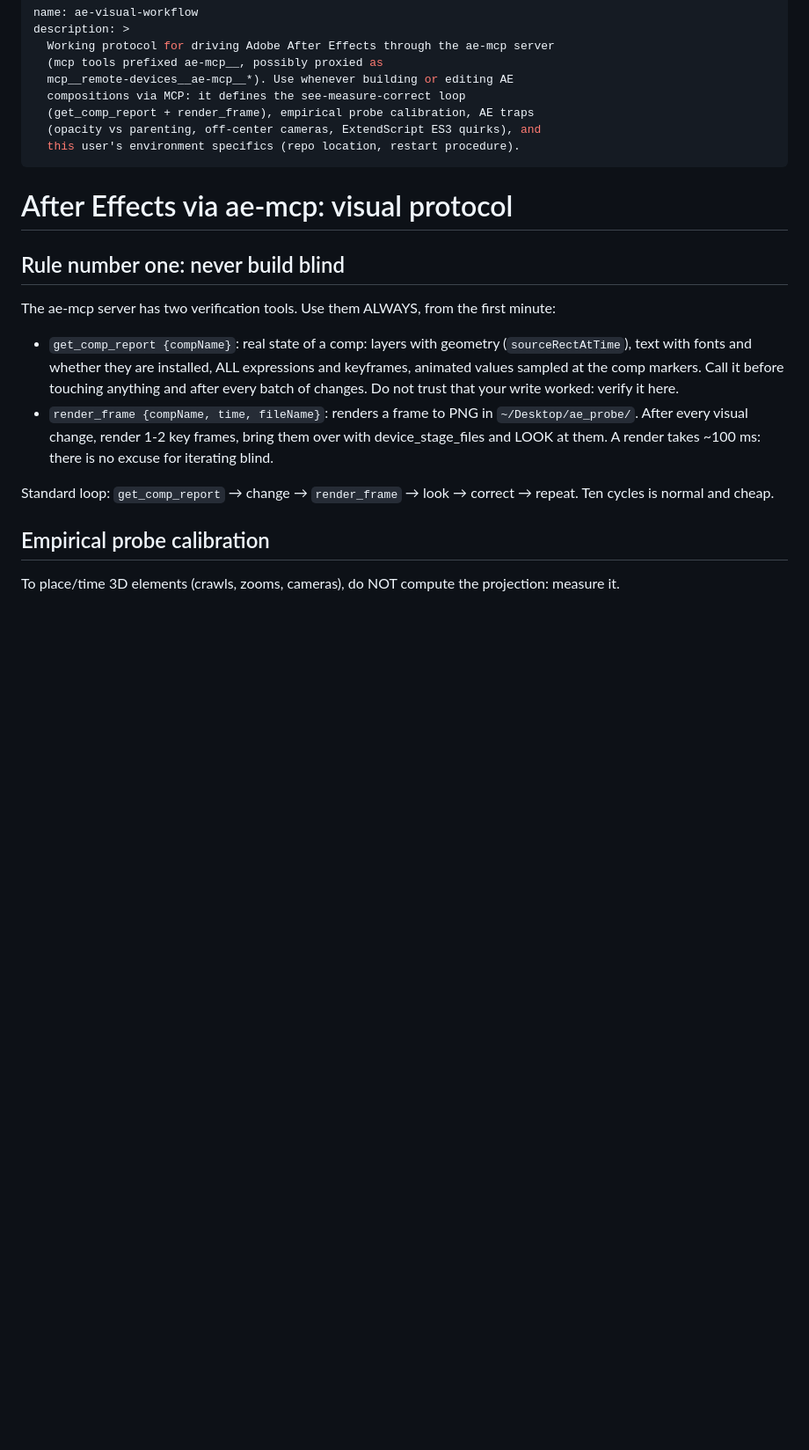
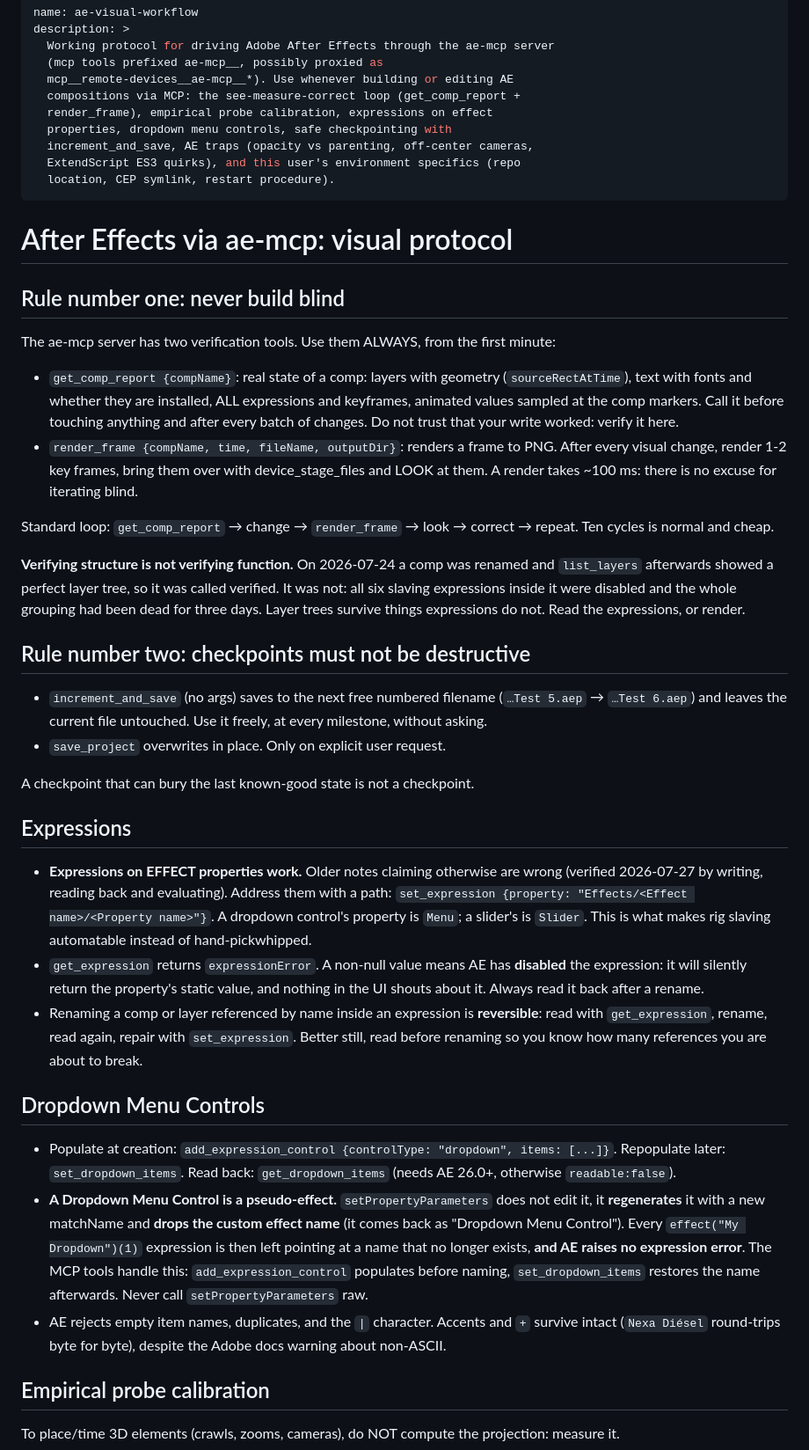
Before and after one commit to aleixsubira/ae-mcp, a Markdown page: SKILL/ae-visual-workflow/SKILL.md, the part around one of its changes. Shown at 88% size. Rendered like a GitHub page; blank space fills up the shorter version.

```diff
--- a/SKILL/ae-visual-workflow/SKILL.md
+++ b/SKILL/ae-visual-workflow/SKILL.md
@@ -4,10 +4,12 @@ description: >
   Working protocol for driving Adobe After Effects through the ae-mcp server
   (mcp tools prefixed ae-mcp__, possibly proxied as
   mcp__remote-devices__ae-mcp__*). Use whenever building or editing AE
-  compositions via MCP: it defines the see-measure-correct loop
-  (get_comp_report + render_frame), empirical probe calibration, AE traps
-  (opacity vs parenting, off-center cameras, ExtendScript ES3 quirks), and
-  this user's environment specifics (repo location, restart procedure).
+  compositions via MCP: the see-measure-correct loop (get_comp_report +
+  render_frame), empirical probe calibration, expressions on effect
+  properties, dropdown menu controls, safe checkpointing with
+  increment_and_save, AE traps (opacity vs parenting, off-center cameras,
+  ExtendScript ES3 quirks), and this user's environment specifics (repo
+  location, CEP symlink, restart procedure).
 ---
 
 # After Effects via ae-mcp: visual protocol
@@ -22,13 +24,62 @@ first minute:
   installed, ALL expressions and keyframes, animated values sampled at the
   comp markers. Call it before touching anything and after every batch of
   changes. Do not trust that your write worked: verify it here.
-- `render_frame {compName, time, fileName}`: renders a frame to PNG in
-  `~/Desktop/ae_probe/`. After every visual change, render 1-2 key frames,
-  bring them over with device_stage_files and LOOK at them. A render takes
-  ~100 ms: there is no excuse for iterating blind.
+- `render_frame {compName, time, fileName, outputDir}`: renders a frame to
+  PNG. After every visual change, render 1-2 key frames, bring them over
+  with device_stage_files and LOOK at them. A render takes ~100 ms: there
+  is no excuse for iterating blind.
 
 Standard loop: `get_comp_report` → change → `render_frame` → look →
 correct → repeat. Ten cycles is normal and cheap.
+
+**Verifying structure is not verifying function.** On 2026-07-24 a comp was
+renamed and `list_layers` afterwards showed a perfect layer tree, so it was
+called verified. It was not: all six slaving expressions inside it were
+disabled and the whole grouping had been dead for three days. Layer trees
+survive things expressions do not. Read the expressions, or render.
+
+## Rule number two: checkpoints must not be destructive
+
+- `increment_and_save` (no args) saves to the next free numbered filename
+  (`…Test 5.aep` → `…Test 6.aep`) and leaves the current file untouched.
+  Use it freely, at every milestone, without asking.
+- `save_project` overwrites in place. Only on explicit user request.
+
+A checkpoint that can bury the last known-good state is not a checkpoint.
+
+## Expressions
+
+- **Expressions on EFFECT properties work.** Older notes claiming otherwise
+  are wrong (verified 2026-07-27 by writing, reading back and evaluating).
+  Address them with a path:
+  `set_expression {property: "Effects/<Effect name>/<Property name>"}`.
+  A dropdown control's property is `Menu`; a slider's is `Slider`.
+  This is what makes rig slaving automatable instead of hand-pickwhipped.
+- `get_expression` returns `expressionError`. A non-null value means AE has
+  **disabled** the expression: it will silently return the property's static
+  value, and nothing in the UI shouts about it. Always read it back after a
+  rename.
+- Renaming a comp or layer referenced by name inside an expression is
+  **reversible**: read with `get_expression`, rename, read again, repair
+  with `set_expression`. Better still, read before renaming so you know how
+  many references you are about to break.
+
+## Dropdown Menu Controls
+
+- Populate at creation: `add_expression_control {controlType: "dropdown",
+  items: [...]}`. Repopulate later: `set_dropdown_items`. Read back:
+  `get_dropdown_items` (needs AE 26.0+, otherwise `readable:false`).
+- **A Dropdown Menu Control is a pseudo-effect.** `setPropertyParameters`
+  does not edit it, it **regenerates** it with a new matchName and **drops
+  the custom effect name** (it comes back as "Dropdown Menu Control").
+  Every `effect("My Dropdown")(1)` expression is then left pointing at a
+  name that no longer exists, **and AE raises no expression error**.
+  The MCP tools handle this: `add_expression_control` populates before
+  naming, `set_dropdown_items` restores the name afterwards. Never call
+  `setPropertyParameters` raw.
+- AE rejects empty item names, duplicates, and the `|` character. Accents
+  and `+` survive intact (`Nexa Diésel` round-trips byte for byte), despite
+  the Adobe docs warning about non-ASCII.
 
 ## Empirical probe calibration
 
```
Also changed, not shown: other parts of SKILL/ae-visual-workflow/SKILL.md (+51 -40 lines).
